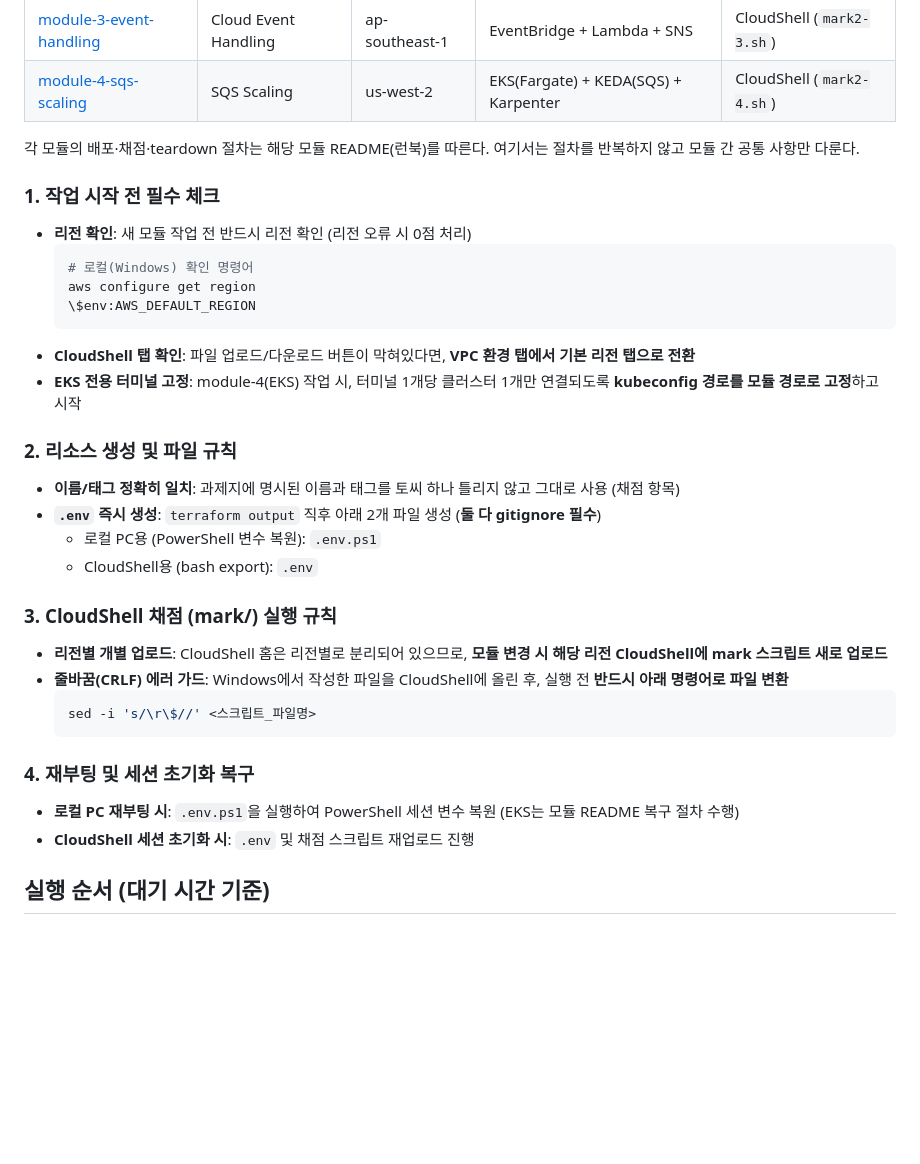
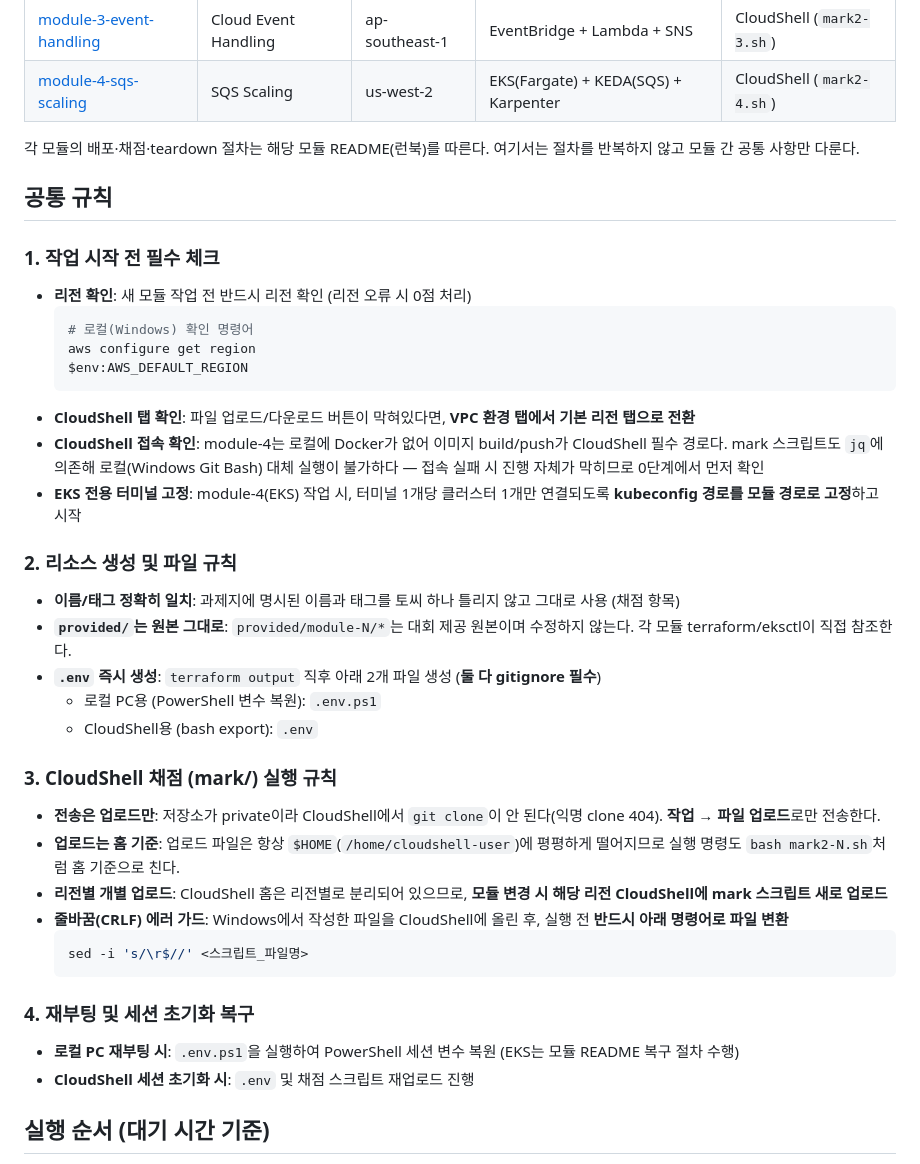
Before and after one commit to ishs-cloud-computing/skills-2026, a Markdown page: set-08/task-2/README.md, the part around the change. Drawn GitHub-style; blank space fills up the shorter version.

Commit message:
Fix set-08/task-2 README after web edit: restore heading, escaping, dropped rules
The GitHub web edit that turned the 공통 규칙 prose into a numbered
checklist dropped the section header (H2 -> H3 jump), broke two code
blocks with stray backslash-escaped $ (\$env:..., \r\$), and lost three
rules: provided/ stays unmodified, CloudShell upload is the only transfer
path (repo is private, git clone 404s), and why CloudShell access must be
checked first (no local Docker/jq for module-4 or mark scripts).

Co-Authored-By: Claude Sonnet 5 <noreply@anthropic.com>
Claude-Session: https://claude.ai/code/session_01Y8hzctyDC5dJJ2BpFZPBYM

````diff
--- a/set-08/task-2/README.md
+++ b/set-08/task-2/README.md
@@ -11,34 +11,38 @@
 
 각 모듈의 배포·채점·teardown 절차는 해당 모듈 README(런북)를 따른다. 여기서는 절차를 반복하지 않고 모듈 간 공통 사항만 다룬다.
 
+## 공통 규칙
+
 ### 1. 작업 시작 전 필수 체크
 * **리전 확인**: 새 모듈 작업 전 반드시 리전 확인 (리전 오류 시 0점 처리)
   ```powershell
   # 로컬(Windows) 확인 명령어
   aws configure get region
-  \$env:AWS_DEFAULT_REGION
+  $env:AWS_DEFAULT_REGION
   ```
 * **CloudShell 탭 확인**: 파일 업로드/다운로드 버튼이 막혀있다면, **VPC 환경 탭에서 기본 리전 탭으로 전환**
+* **CloudShell 접속 확인**: module-4는 로컬에 Docker가 없어 이미지 build/push가 CloudShell 필수 경로다. mark 스크립트도 `jq`에 의존해 로컬(Windows Git Bash) 대체 실행이 불가하다 — 접속 실패 시 진행 자체가 막히므로 0단계에서 먼저 확인
 * **EKS 전용 터미널 고정**: module-4(EKS) 작업 시, 터미널 1개당 클러스터 1개만 연결되도록 **kubeconfig 경로를 모듈 경로로 고정**하고 시작
 
 ### 2. 리소스 생성 및 파일 규칙
 * **이름/태그 정확히 일치**: 과제지에 명시된 이름과 태그를 토씨 하나 틀리지 않고 그대로 사용 (채점 항목)
+* **`provided/`는 원본 그대로**: `provided/module-N/*`는 대회 제공 원본이며 수정하지 않는다. 각 모듈 terraform/eksctl이 직접 참조한다.
 * **`.env` 즉시 생성**: `terraform output` 직후 아래 2개 파일 생성 (**둘 다 gitignore 필수**)
   * 로컬 PC용 (PowerShell 변수 복원): `.env.ps1`
   * CloudShell용 (bash export): `.env`
 
 ### 3. CloudShell 채점 (mark/) 실행 규칙
+* **전송은 업로드만**: 저장소가 private이라 CloudShell에서 `git clone`이 안 된다(익명 clone 404). **작업 → 파일 업로드**로만 전송한다.
+* **업로드는 홈 기준**: 업로드 파일은 항상 `$HOME`(`/home/cloudshell-user`)에 평평하게 떨어지므로 실행 명령도 `bash mark2-N.sh`처럼 홈 기준으로 친다.
 * **리전별 개별 업로드**: CloudShell 홈은 리전별로 분리되어 있으므로, **모듈 변경 시 해당 리전 CloudShell에 mark 스크립트 새로 업로드**
 * **줄바꿈(CRLF) 에러 가드**: Windows에서 작성한 파일을 CloudShell에 올린 후, 실행 전 **반드시 아래 명령어로 파일 변환**
   ```bash
-  sed -i 's/\r\$//' <스크립트_파일명>
+  sed -i 's/\r$//' <스크립트_파일명>
   ```
 
 ### 4. 재부팅 및 세션 초기화 복구
 * **로컬 PC 재부팅 시**: `.env.ps1`을 실행하여 PowerShell 세션 변수 복원 (EKS는 모듈 README 복구 절차 수행)
 * **CloudShell 세션 초기화 시**: `.env` 및 채점 스크립트 재업로드 진행
-
-
 
 ## 실행 순서 (대기 시간 기준)
 
````
